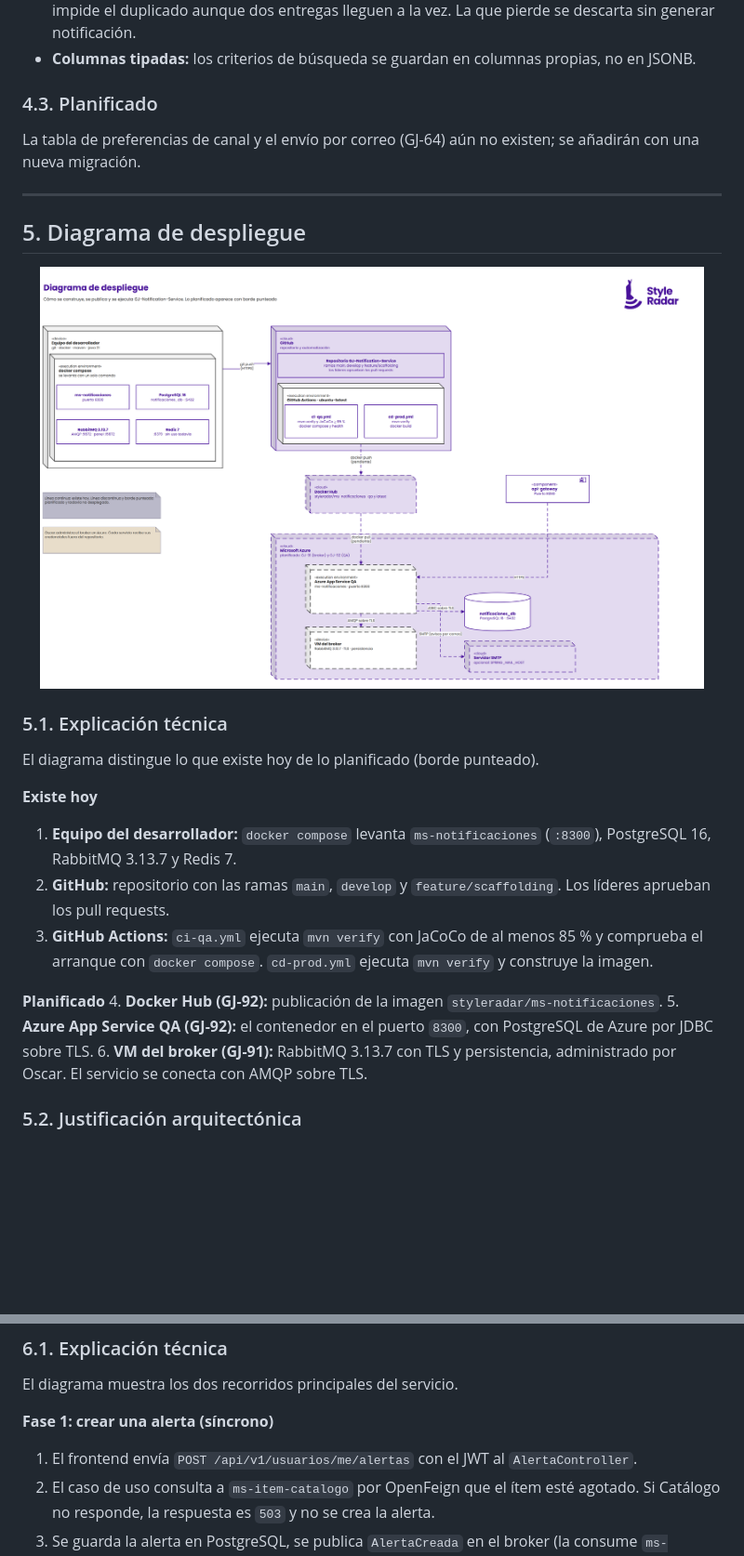
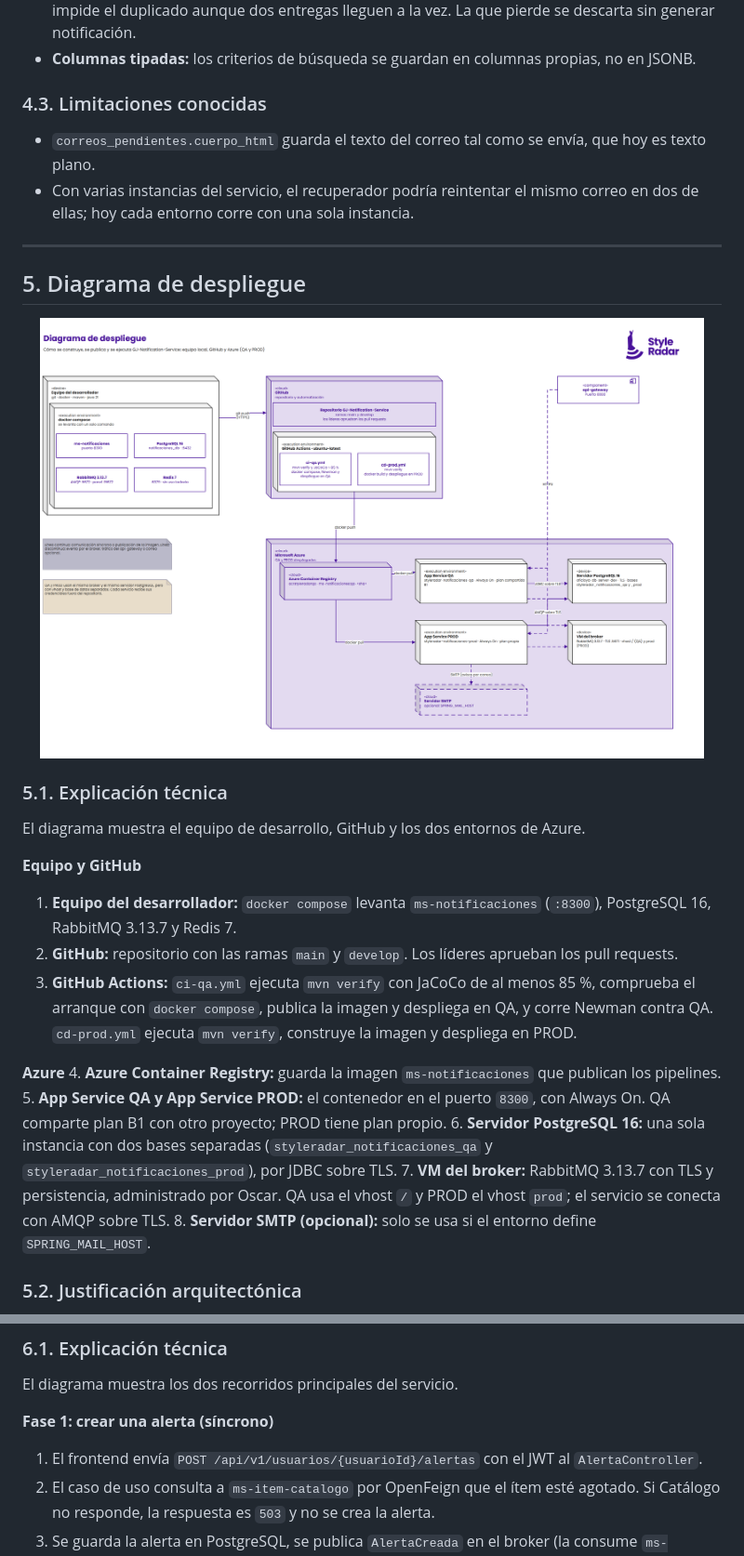
Before and after one commit to StyleRadar1/GJ-Notification-Service, a Markdown page: docs/DIAGRAMAS_NOT20.md, 2 parts joined by grey strips. Shown at 93% size. Rendered like a GitHub page; pictures changed too: docs/images/diagrama-despliegue.png; blank space fills up the shorter version.

```diff
--- a/docs/DIAGRAMAS_NOT20.md
+++ b/docs/DIAGRAMAS_NOT20.md
@@ -152,9 +156,10 @@ Dos restricciones únicas dan la idempotencia: `uk_notificacion_alerta_item_cicl
 - **Idempotencia en la base de datos:** RabbitMQ entrega al menos una vez; la restricción única impide el duplicado aunque dos entregas lleguen a la vez. La que pierde se descarta sin generar notificación.
 - **Columnas tipadas:** los criterios de búsqueda se guardan en columnas propias, no en JSONB.
 
-### 4.3. Planificado
+### 4.3. Limitaciones conocidas
 
-La tabla de preferencias de canal y el envío por correo (GJ-64) aún no existen; se añadirán con una nueva migración.
+- `correos_pendientes.cuerpo_html` guarda el texto del correo tal como se envía, que hoy es texto plano.
+- Con varias instancias del servicio, el recuperador podría reintentar el mismo correo en dos de ellas; hoy cada entorno corre con una sola instancia.
 
 ---
 
@@ -166,17 +171,19 @@ La tabla de preferencias de canal y el envío por correo (GJ-64) aún no existen
 
 ### 5.1. Explicación técnica
 
-El diagrama distingue lo que existe hoy de lo planificado (borde punteado).
+El diagrama muestra el equipo de desarrollo, GitHub y los dos entornos de Azure.
 
-**Existe hoy**
+**Equipo y GitHub**
 1. **Equipo del desarrollador:** `docker compose` levanta `ms-notificaciones` (`:8300`), PostgreSQL 16, RabbitMQ 3.13.7 y Redis 7.
-2. **GitHub:** repositorio con las ramas `main`, `develop` y `feature/scaffolding`. Los líderes aprueban los pull requests.
-3. **GitHub Actions:** `ci-qa.yml` ejecuta `mvn verify` con JaCoCo de al menos 85 % y comprueba el arranque con `docker compose`. `cd-prod.yml` ejecuta `mvn verify` y construye la imagen.
+2. **GitHub:** repositorio con las ramas `main` y `develop`. Los líderes aprueban los pull requests.
+3. **GitHub Actions:** `ci-qa.yml` ejecuta `mvn verify` con JaCoCo de al menos 85 %, comprueba el arranque con `docker compose`, publica la imagen y despliega en QA, y corre Newman contra QA. `cd-prod.yml` ejecuta `mvn verify`, construye la imagen y despliega en PROD.
 
-**Planificado**
-4. **Docker Hub (GJ-92):** publicación de la imagen `styleradar/ms-notificaciones`.
-5. **Azure App Service QA (GJ-92):** el contenedor en el puerto `8300`, con PostgreSQL de Azure por JDBC sobre TLS.
-6. **VM del broker (GJ-91):** RabbitMQ 3.13.7 con TLS y persistencia, administrado por Oscar. El servicio se conecta con AMQP sobre TLS.
+**Azure**
+4. **Azure Container Registry:** guarda la imagen `ms-notificaciones` que publican los pipelines.
+5. **App Service QA y App Service PROD:** el contenedor en el puerto `8300`, con Always On. QA comparte plan B1 con otro proyecto; PROD tiene plan propio.
+6. **Servidor PostgreSQL 16:** una sola instancia con dos bases separadas (`styleradar_notificaciones_qa` y `styleradar_notificaciones_prod`), por JDBC sobre TLS.
+7. **VM del broker:** RabbitMQ 3.13.7 con TLS y persistencia, administrado por Oscar. QA usa el vhost `/` y PROD el vhost `prod`; el servicio se conecta con AMQP sobre TLS.
+8. **Servidor SMTP (opcional):** solo se usa si el entorno define `SPRING_MAIL_HOST`.
 
 ### 5.2. Justificación arquitectónica
 
@@ -197,7 +204,7 @@ El diagrama distingue lo que existe hoy de lo planificado (borde punteado).
 El diagrama muestra los dos recorridos principales del servicio.
 
 **Fase 1: crear una alerta (síncrono)**
-1. El frontend envía `POST /api/v1/usuarios/me/alertas` con el JWT al `AlertaController`.
+1. El frontend envía `POST /api/v1/usuarios/{usuarioId}/alertas` con el JWT al `AlertaController`.
 2. El caso de uso consulta a `ms-item-catalogo` por OpenFeign que el ítem esté agotado. Si Catálogo no responde, la respuesta es `503` y no se crea la alerta.
 3. Se guarda la alerta en PostgreSQL, se publica `AlertaCreada` en el broker (la consume `ms-estadisticas`) y el cliente recibe `201 Created`.
 
```
Also changed, not shown: other parts of docs/DIAGRAMAS_NOT20.md (+10 -6 lines), README.md (+17 -11 lines), docs/images/diagrama-base-datos.png, docs/images/diagrama-clases.png, docs/images/diagrama-componentes-especifico.png, docs/images/diagrama-contexto.png, docs/images/diagrama-secuencia.png, 6 other files.
